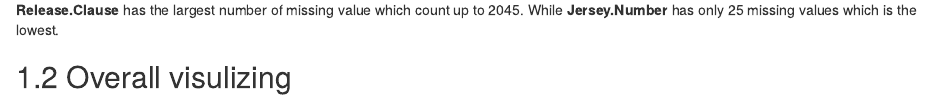
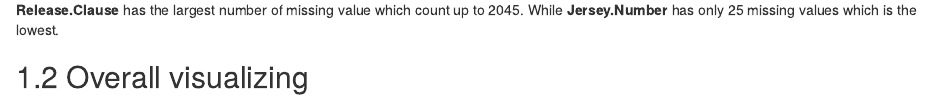
Before and after one commit to JackJing001/EDAV-Final-Project, an R Markdown document (04-missing.Rmd): the page in a window 1100 px wide, from 200 px down. Rendered offline with R 4.5, knitr and Pandoc, with nearby package versions; drawn as R Markdown's standard HTML page in place of the format the file asks for; some code elsewhere in the file could not run offline.

Commit message:
missing typo fix

````diff
--- a/04-missing.Rmd
+++ b/04-missing.Rmd
@@ -17,7 +17,7 @@ colSums(is.na(df)) %>%
 There are 63 variables that have missing value and 32 variables that have no missing value. Among the variables which contain NA, **Release.Clause** has the largest number of missing value which count up to 2045. While **Jersey.Number** has only 25 missing values which is the lowest.
 
 
-## Overall visulizing
+## Overall visualizing
 ```{r}
 df1 = df[,colSums(is.na(df))!=0]
 visna(df1,sort = "a")
````
